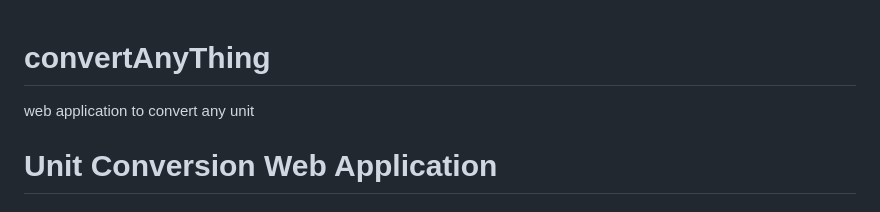
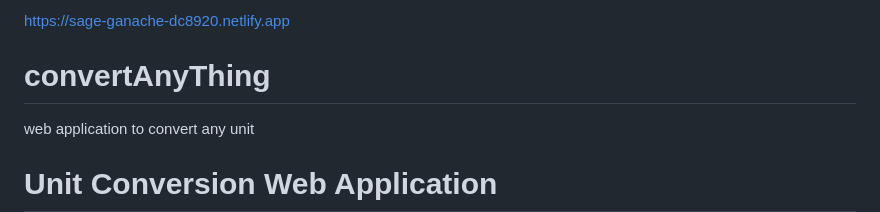
Before and after one commit to naim16031988/convertAnyThing, a Markdown page: README.md, the part around the change. GitHub-like rendering.

Commit message:
Update README.md
add a Netlify link

```diff
--- a/README.md
+++ b/README.md
@@ -1,3 +1,4 @@
+https://sage-ganache-dc8920.netlify.app
 # convertAnyThing
 web application to convert any unit
 # Unit Conversion Web Application
```
